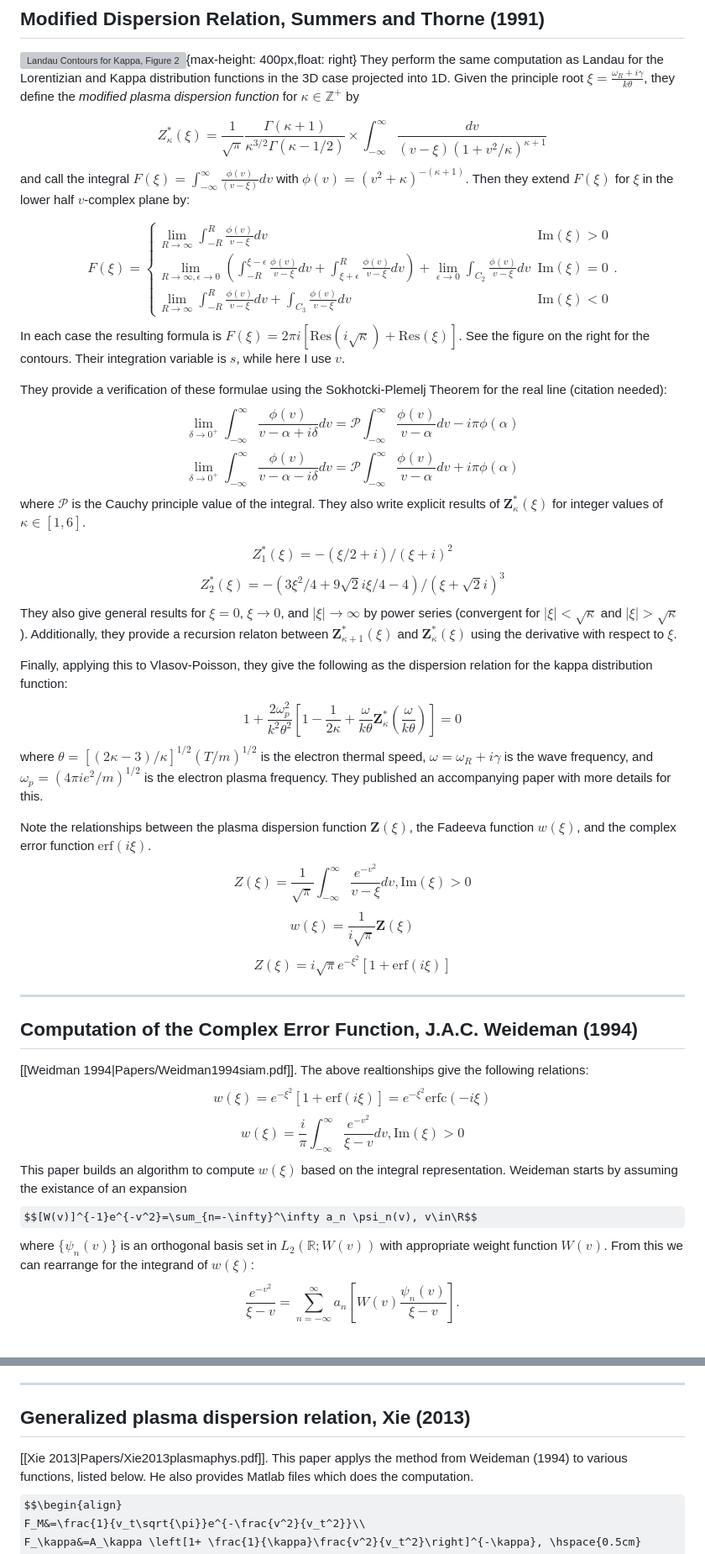
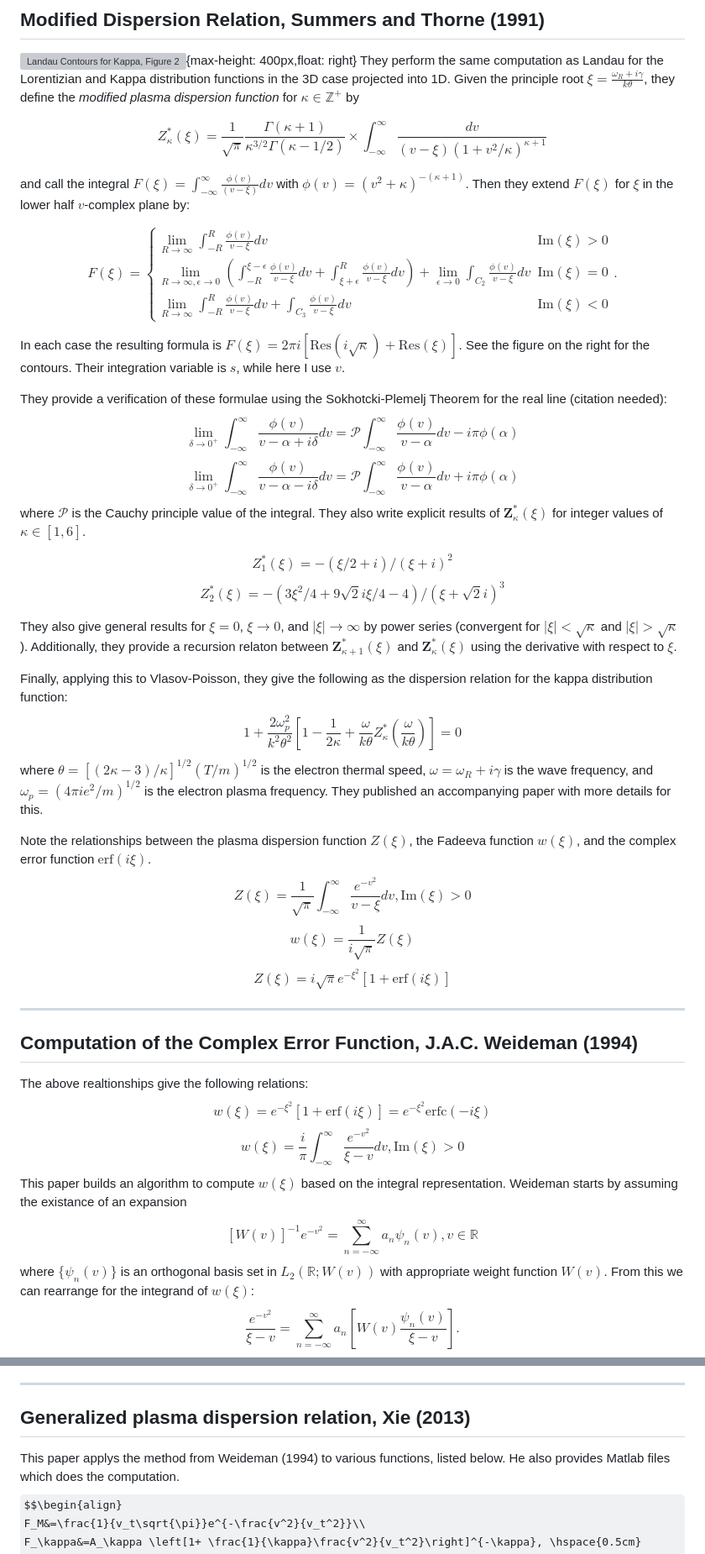
Before and after one commit to gracecmatt/Plasma_Instabilities, a Markdown page: Papers.md, 2 parts joined by grey strips. Shown at 84% size. Rendered like a GitHub page; some formulas as TeX source; grey boxes are pictures that could not be loaded.

```diff
--- a/Papers.md
+++ b/Papers.md
@@ -13,7 +13,8 @@ Doing this means the pole $v=is/k$ moves from the upper half complex $v$-plane i
 ![Landau Contours for Kappa, Figure 2](Papers/SummersThorne_LandauContour.png){max-height: 400px,float: right}
 They perform the same computation as Landau for the Lorentizian and Kappa distribution functions in the 3D case projected into 1D. Given the principle root $\xi=\frac{\omega_R+i\gamma}{k\theta}$, they define the *modified plasma dispersion function* for $\kappa\in\mathbb{Z}^+$ by
 
-$${Z}_\kappa^*(\xi)=\frac{1}{\sqrt{\pi}}\frac{\Gamma(\kappa+1)}{\kappa^{3/2}\Gamma(\kappa-1/2)}\times \int_{-\infty}^\infty\frac{dv}{(v-\xi)(1+v^2/\kappa)^{\kappa+1}}$$
+$$Z_\kappa^*(\xi)=\frac{1}{\sqrt{\pi}}\frac{\Gamma(\kappa+1)}{\kappa^{3/2}\Gamma(\kappa-1/2)}\times \int_{-\infty}^\infty\frac{dv}{(v-\xi)(1+v^2/\kappa)^{\kappa+1}}$$
+
 and call the integral $F(\xi)=\int_{-\infty}^\infty\frac{\phi(v)}{(v-\xi)}dv$ with  $\phi(v)=(v^2+\kappa)^{-(\kappa+1)}$. Then they extend $F(\xi)$
 for $\xi$ in the lower half $v$-complex plane by:
 
@@ -22,6 +23,7 @@ $$F(\xi)=\begin{cases} \displaystyle
 \lim_{R\rightarrow\infty,\epsilon\rightarrow 0} \left(\int_{-R}^{\xi-\epsilon} \frac{\phi(v)}{v-\xi}dv+\int_{\xi+\epsilon}^R \frac{\phi(v)}{v-\xi}dv\right) +\lim_{\epsilon\rightarrow 0} \int_{C_2} \frac{\phi(v)}{v-\xi}dv&\text{Im}(\xi)=0\\ \displaystyle
 \lim_{R\rightarrow\infty} \int_{-R}^R \frac{\phi(v)}{v-\xi}dv + \int_{C_3} \frac{\phi(v)}{v-\xi}dv&\text{Im}(\xi)<0
 \end{cases}.$$
+
 In each case the resulting formula is $F(\xi)=2\pi i \left[\text{Res}(i\sqrt{\kappa})+\text{Res}(\xi)\right]$.
 See the figure on the right for the contours. Their integration variable is $s$, while here I use $v$.
 
@@ -30,25 +32,26 @@ $$\lim_{\delta\rightarrow 0^+}\int_{-\infty}^\infty \frac{\phi(v)}{v-\alpha+i\de
 $$\lim_{\delta\rightarrow 0^+}\int_{-\infty}^\infty \frac{\phi(v)}{v-\alpha-i\delta}dv = \mathcal{P}\int_{-\infty}^\infty\frac{\phi(v)}{v-\alpha}dv+i\pi\phi(\alpha)$$
 where $\mathcal{P}$ is the Cauchy principle value of the integral. They also write explicit results of $\bm{Z}_\kappa^*(\xi)$ for integer values of $\kappa\in[1,6]$.
 
-$$Z_1^*(\xi)=-(\xi/2+i)/(\xi+i)^2$$
-$$Z_2^*(\xi)=-(3\xi^2/4+9\sqrt{2}i\xi/4-4)/(\xi+\sqrt{2}i)^3$$
+$$Z_{1}^{*}(\xi)=-(\xi/2+i)/(\xi+i)^2$$
+$$Z_{2}^{*}(\xi)=-(3\xi^2/4+9\sqrt{2}i\xi/4-4)/(\xi+\sqrt{2}i)^3$$
+
 They also give general results for $\xi=0$, $\xi\rightarrow 0$, and $|\xi|\rightarrow \infty$ by power series (convergent for $|\xi|<\sqrt{\kappa}$ and $|\xi|>\sqrt{\kappa}$). Additionally, they provide a recursion relaton between $\bm{Z}_{\kappa+1}^*(\xi)$ and $\bm{Z}_\kappa^*(\xi)$ using the derivative with respect to $\xi$.
 
 Finally, applying this to Vlasov-Poisson, they give the following as the dispersion relation for the kappa distribution function:
-$$1+\frac{2\omega_p^2}{k^2\theta^2}\left[1-\frac{1}{2\kappa}+\frac{\omega}{k\theta}\bm{Z}_\kappa^*\left(\frac{\omega}{k\theta}\right)\right]=0$$
+$$1+\frac{2\omega_p^2}{k^2\theta^2}\left[1-\frac{1}{2\kappa}+\frac{\omega}{k\theta}Z_\kappa^*\left(\frac{\omega}{k\theta}\right)\right]=0$$
 where $\theta=[(2\kappa-3)/\kappa]^{1/2}(T/m)^{1/2}$ is the electron thermal speed, $\omega=\omega_R+i\gamma$ is the wave frequency, and $\omega_p=(4\pi i e^2/m)^{1/2}$ is the electron plasma frequency. They published an accompanying paper with more details for this.
 
-Note the relationships between the plasma dispersion function $\bm{Z}(\xi)$, the Fadeeva function $w(\xi)$, and the complex error function $\text{erf}(i\xi)$.
+Note the relationships between the plasma dispersion function $Z(\xi)$, the Fadeeva function $w(\xi)$, and the complex error function $\text{erf}(i\xi)$.
 $$Z(\xi)=\frac{1}{\sqrt{\pi}}\int_{-\infty}^\infty \frac{e^{-v^2}}{v-\xi}dv, \text{Im}(\xi)>0$$
-$$w(\xi)=\frac{1}{i\sqrt{\pi}}\bm{Z}(\xi)$$
+$$w(\xi)=\frac{1}{i\sqrt{\pi}}Z(\xi)$$
 $$Z(\xi)=i\sqrt{\pi}e^{-\xi^2}\left[1+\text{erf}(i\xi)\right]$$
 ***
 ## Computation of the Complex Error Function, J.A.C. Weideman (1994)
-[[Weidman 1994|Papers/Weidman1994siam.pdf]]. The above realtionships give the following relations:
+The above realtionships give the following relations:
 $$w(\xi)=e^{-\xi^2}\left[1+\text{erf}(i\xi)\right]=e^{-\xi^2}\text{erfc}(-i\xi)$$
 $$w(\xi)=\frac{i}{\pi}\int_{-\infty}^\infty \frac{e^{-v^2}}{\xi-v}dv, \text{Im}(\xi)>0$$
 This paper builds an algorithm to compute $w(\xi)$ based on the integral representation. Weideman starts by assuming the existance of an expansion
-$$[W(v)]^{-1}e^{-v^2}=\sum_{n=-\infty}^\infty a_n \psi_n(v), v\in\R$$
+$$[W(v)]^{-1}e^{-v^2}=\sum_{n=-\infty}^\infty a_n \psi_n(v), v\in\mathbb{R}$$
 where $\{\psi_n(v)\}$ is an orthogonal basis set in $L_2(\mathbb{R};W(v))$ with appropriate weight function $W(v)$.
 From this we can rearrange for the integrand of $w(\xi)$:
 $$\frac{e^{-v^2}}{\xi-v}=\sum_{n=-\infty}^\infty a_n \left[W(v) \frac{\psi_n(v)}{\xi-v}\right].$$
@@ -77,7 +80,6 @@ where $N$ is the truncation of the Fourier series.
 
 ***
 ## Generalized plasma dispersion relation, Xie (2013)
-[[Xie 2013|Papers/Xie2013plasmaphys.pdf]].
 This paper applys the method from Weideman (1994) to various functions, listed below. He also provides Matlab files which does the computation.
 $$\begin{align}
 F_M&=\frac{1}{v_t\sqrt{\pi}}e^{-\frac{v^2}{v_t^2}}\\
```
Also changed, not shown: other parts of Papers.md (+7 -11 lines).
